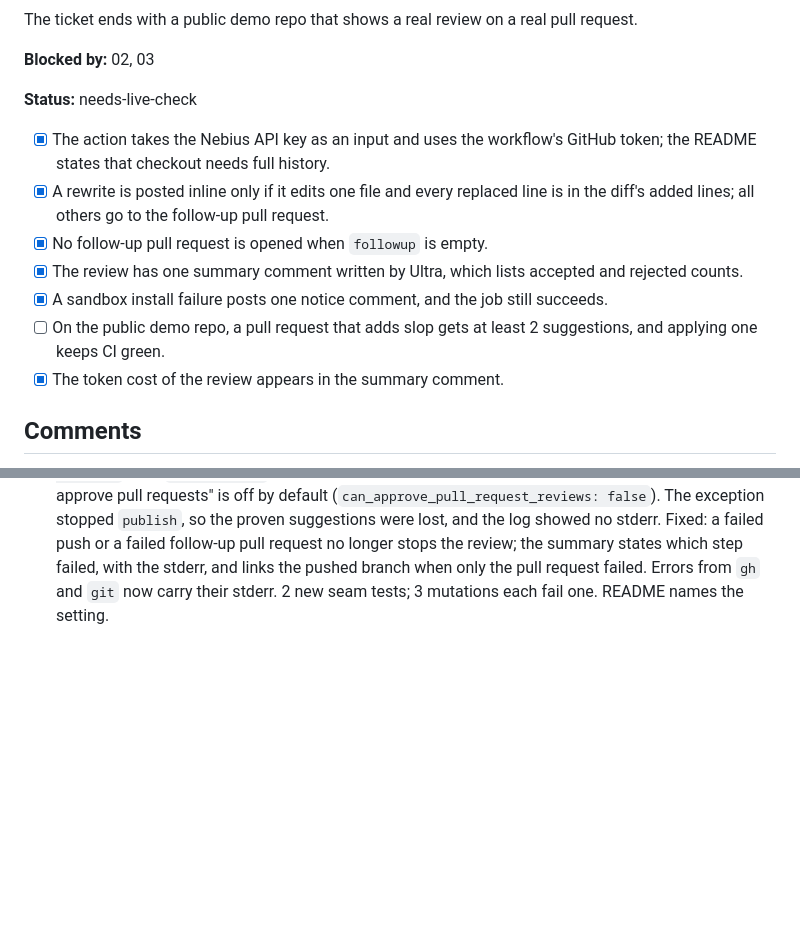
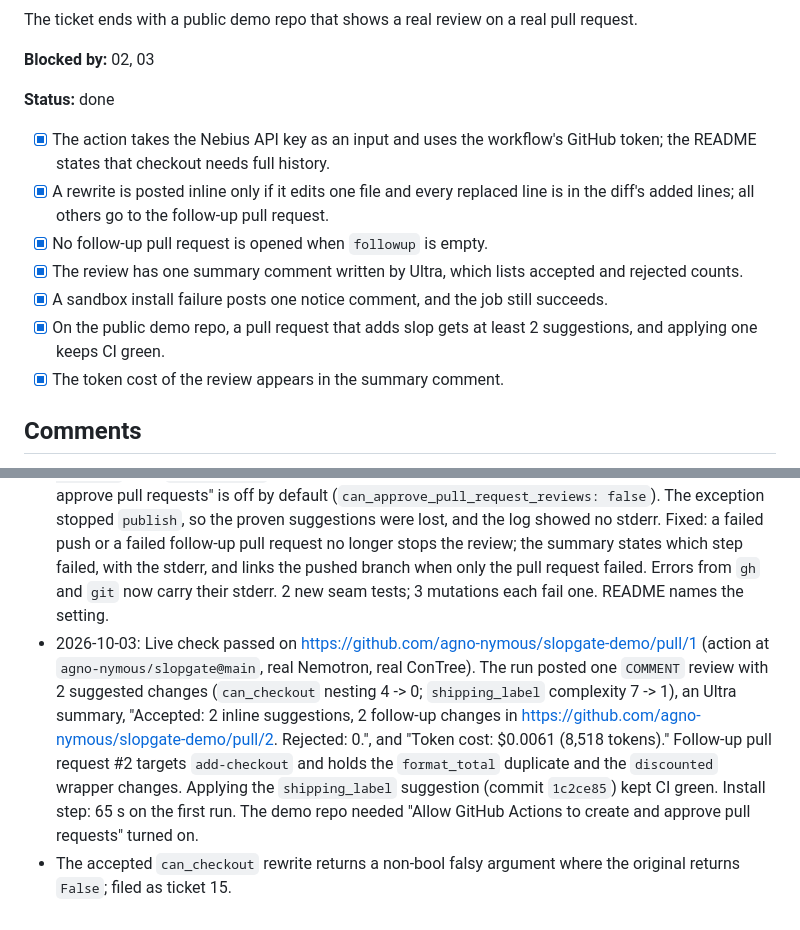
Before and after one commit to agno-nymous/slopgate, a Markdown page: issues/06-github-action-end-to-end.md, 2 parts joined by grey strips. Drawn GitHub-style; blank space fills up the shorter version.

Commit message:
docs(issues): close ticket 06 and file ticket 15
Co-Authored-By: Claude Opus 5.5 <noreply@anthropic.com>

```diff
--- a/issues/06-github-action-end-to-end.md
+++ b/issues/06-github-action-end-to-end.md
@@ -13,14 +13,14 @@ The ticket ends with a public demo repo that shows a real review on a real pull
 
 **Blocked by:** 02, 03
 
-**Status:** needs-live-check
+**Status:** done
 
 - [x] The action takes the Nebius API key as an input and uses the workflow's GitHub token; the README states that checkout needs full history.
 - [x] A rewrite is posted inline only if it edits one file and every replaced line is in the diff's added lines; all others go to the follow-up pull request.
 - [x] No follow-up pull request is opened when `followup` is empty.
 - [x] The review has one summary comment written by Ultra, which lists accepted and rejected counts.
 - [x] A sandbox install failure posts one notice comment, and the job still succeeds.
-- [ ] On the public demo repo, a pull request that adds slop gets at least 2 suggestions, and applying one keeps CI green.
+- [x] On the public demo repo, a pull request that adds slop gets at least 2 suggestions, and applying one keeps CI green.
 - [x] The token cost of the review appears in the summary comment.
 
 ## Comments
@@ -30,3 +30,5 @@ The ticket ends with a public demo repo that shows a real review on a real pull
 - 9 seam tests in `tests/test_github.py` use a fake `gh` on `PATH` that logs its arguments and a local bare repo as `origin`. 12 mutations (event `REQUEST_CHANGES`, post when empty, fork pushes, duplicate pull request, push without force, wrong base, no install notice, summary failure fatal, overlapping follow-ups merged, no rejected list, swapped prices, wrong parent commit) each fail one test.
 - Left: the public demo repo and a real run on GitHub. The real token cost line and the CodeRankEmbed cache are checked only there.
 - 2026-10-03: First real run on https://github.com/agno-nymous/slopgate-demo/pull/1 posted nothing. The review found 2 suggestions and 2 follow-ups (same as the local dry run), pushed `slopgate/add-checkout`, then `gh pr create` exited 1 because the repo setting "Allow GitHub Actions to create and approve pull requests" is off by default (`can_approve_pull_request_reviews: false`). The exception stopped `publish`, so the proven suggestions were lost, and the log showed no stderr. Fixed: a failed push or a failed follow-up pull request no longer stops the review; the summary states which step failed, with the stderr, and links the pushed branch when only the pull request failed. Errors from `gh` and `git` now carry their stderr. 2 new seam tests; 3 mutations each fail one. README names the setting.
+- 2026-10-03: Live check passed on https://github.com/agno-nymous/slopgate-demo/pull/1 (action at `agno-nymous/slopgate@main`, real Nemotron, real ConTree). The run posted one `COMMENT` review with 2 suggested changes (`can_checkout` nesting 4 -> 0; `shipping_label` complexity 7 -> 1), an Ultra summary, "Accepted: 2 inline suggestions, 2 follow-up changes in https://github.com/agno-nymous/slopgate-demo/pull/2. Rejected: 0.", and "Token cost: $0.0061 (8,518 tokens)." Follow-up pull request #2 targets `add-checkout` and holds the `format_total` duplicate and the `discounted` wrapper changes. Applying the `shipping_label` suggestion (commit `1c2ce85`) kept CI green. Install step: 65 s on the first run. The demo repo needed "Allow GitHub Actions to create and approve pull requests" turned on.
+- The accepted `can_checkout` rewrite returns a non-bool falsy argument where the original returns `False`; filed as ticket 15.
```
Also changed, not shown: issues/15-proof-misses-non-bool-inputs.md (added, +21 -0 lines).
